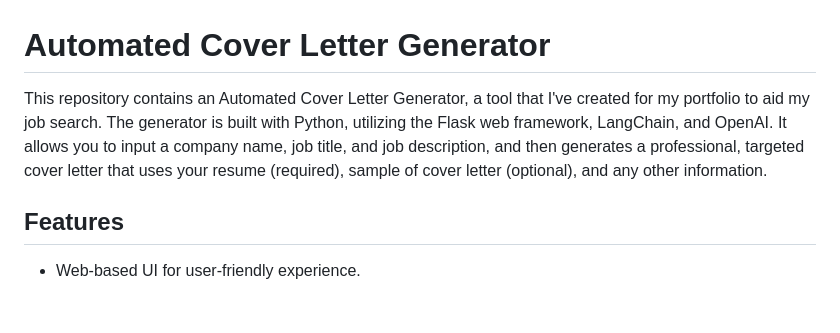
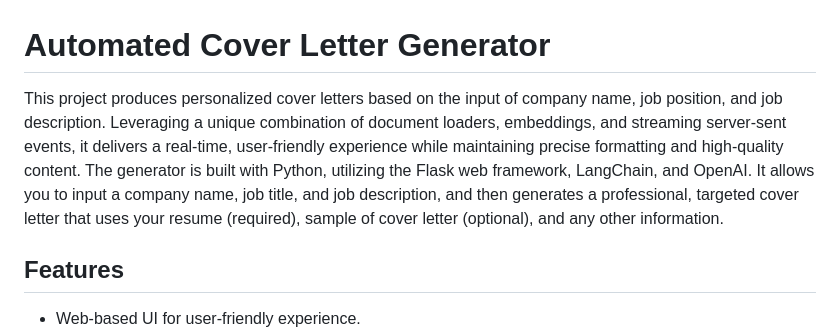
Before and after one commit to talqadi7/CoverLetterGenerator, a Markdown page: README.md, the part around the change. Rendered like a GitHub page; blank space fills up the shorter version.

```diff
--- a/README.md
+++ b/README.md
@@ -1,6 +1,6 @@
 # Automated Cover Letter Generator
 
-This repository contains an Automated Cover Letter Generator, a tool that I've created for my portfolio to aid my job search. The generator is built with Python, utilizing the Flask web framework, LangChain, and OpenAI. It allows you to input a company name, job title, and job description, and then generates a professional, targeted cover letter that uses your resume (required), sample of cover letter (optional), and any other information.
+This project produces personalized cover letters based on the input of company name, job position, and job description. Leveraging a unique combination of document loaders, embeddings, and streaming server-sent events, it delivers a real-time, user-friendly experience while maintaining precise formatting and high-quality content. The generator is built with Python, utilizing the Flask web framework, LangChain, and OpenAI. It allows you to input a company name, job title, and job description, and then generates a professional, targeted cover letter that uses your resume (required), sample of cover letter (optional), and any other information.
 
 ## Features
 - Web-based UI for user-friendly experience.
```
